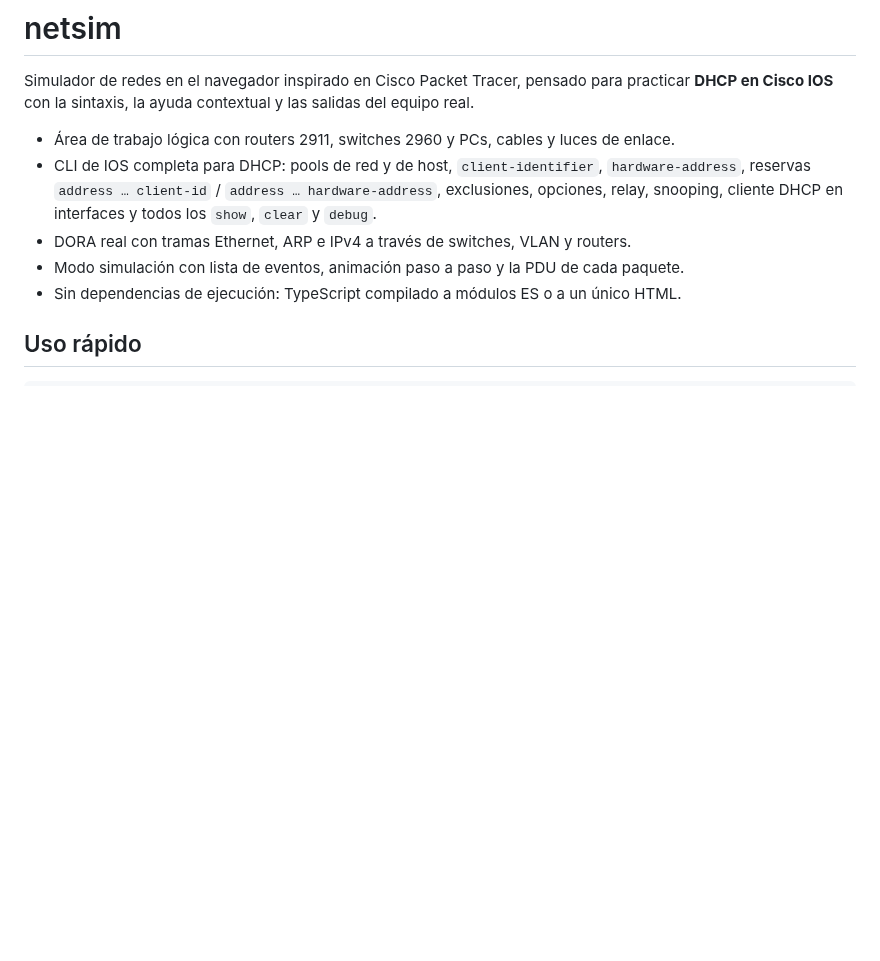
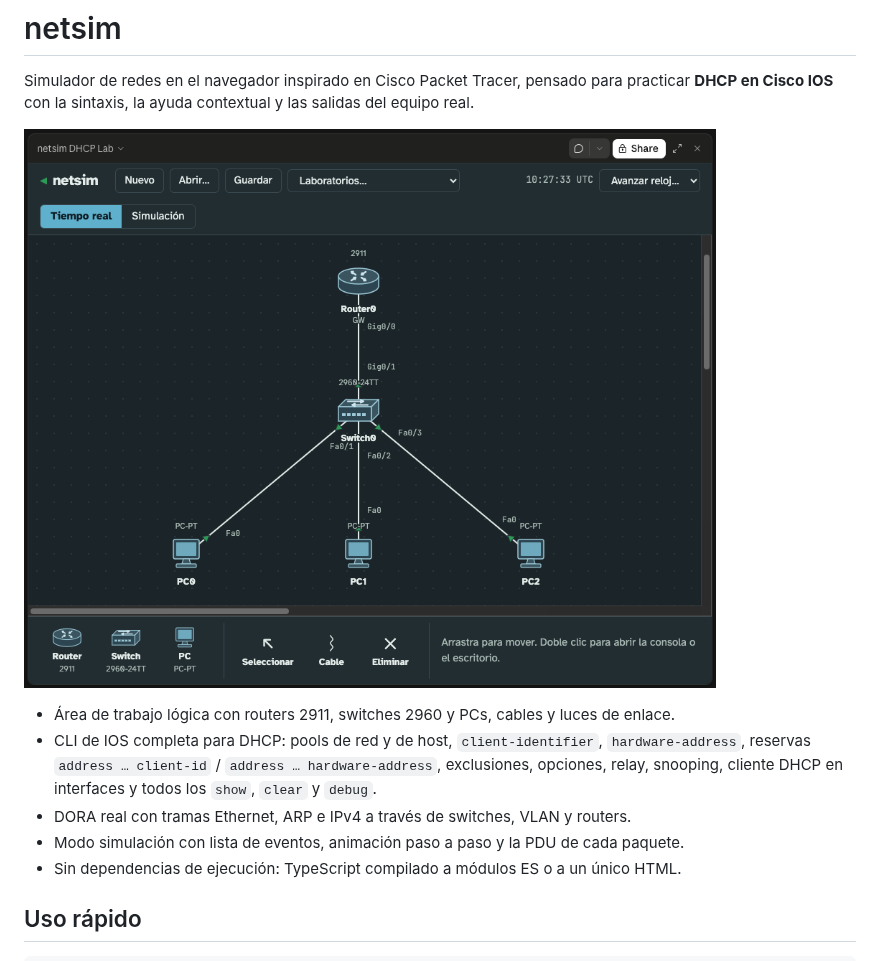
Before and after one commit to glopezca/netfix, a Markdown page: README.md, the part around the change. Drawn GitHub-style; pictures changed too: docs/img/netsim-workspace.png (added); blank space fills up the shorter version.

Commit message:
docs: captura del área de trabajo en el README
Co-Authored-By: Claude Opus 5.5 <noreply@anthropic.com>
Claude-Session: https://claude.ai/code/session_01GXqK8CkP7YYhoEe5ST8g9N

```diff
--- a/README.md
+++ b/README.md
@@ -2,6 +2,8 @@
 
 Simulador de redes en el navegador inspirado en Cisco Packet Tracer, pensado para practicar
 **DHCP en Cisco IOS** con la sintaxis, la ayuda contextual y las salidas del equipo real.
+
+![Área de trabajo de netsim con el laboratorio «DHCP básico»: Router0 (GW) conectado a Switch0 y a tres PCs, con luces de enlace verdes y la paleta de dispositivos abajo](docs/img/netsim-workspace.png)
 
 - Área de trabajo lógica con routers 2911, switches 2960 y PCs, cables y luces de enlace.
 - CLI de IOS completa para DHCP: pools de red y de host, `client-identifier`,
```
